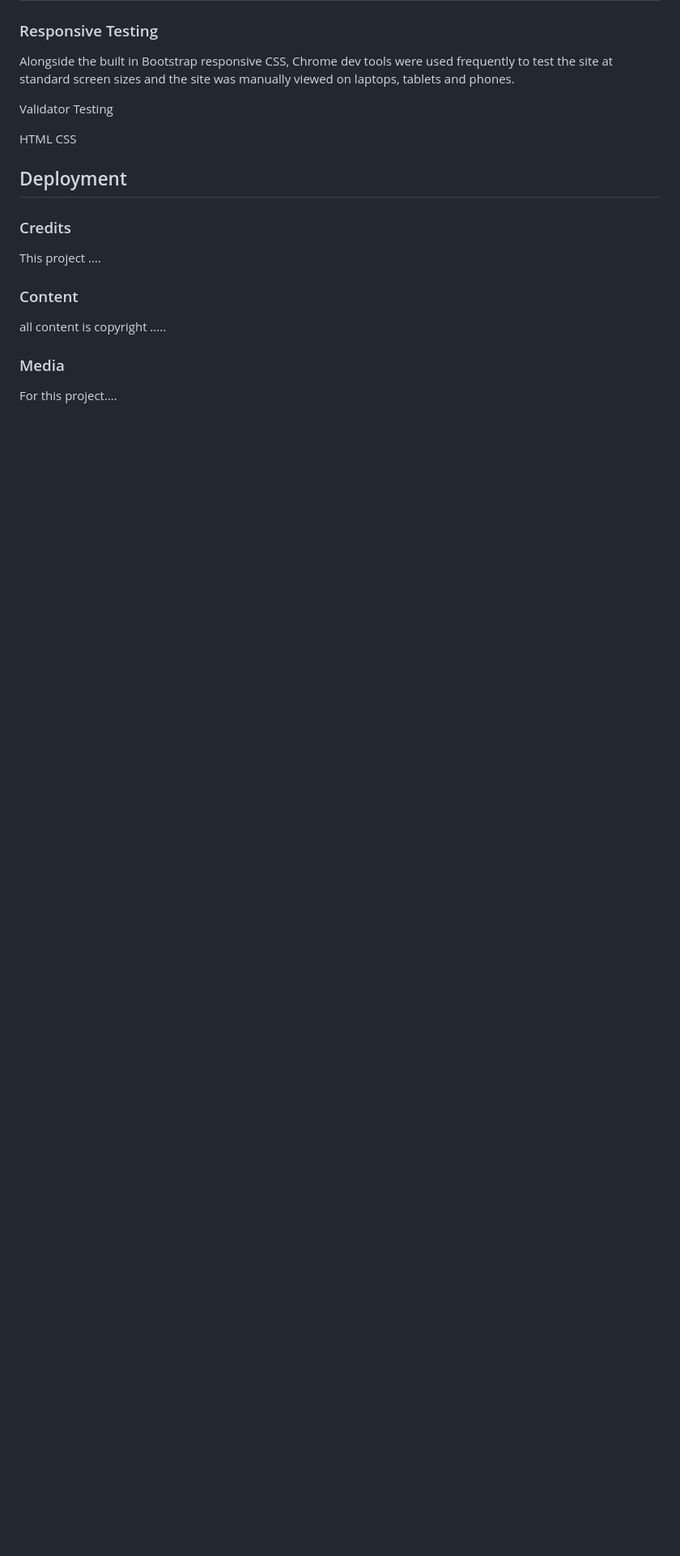
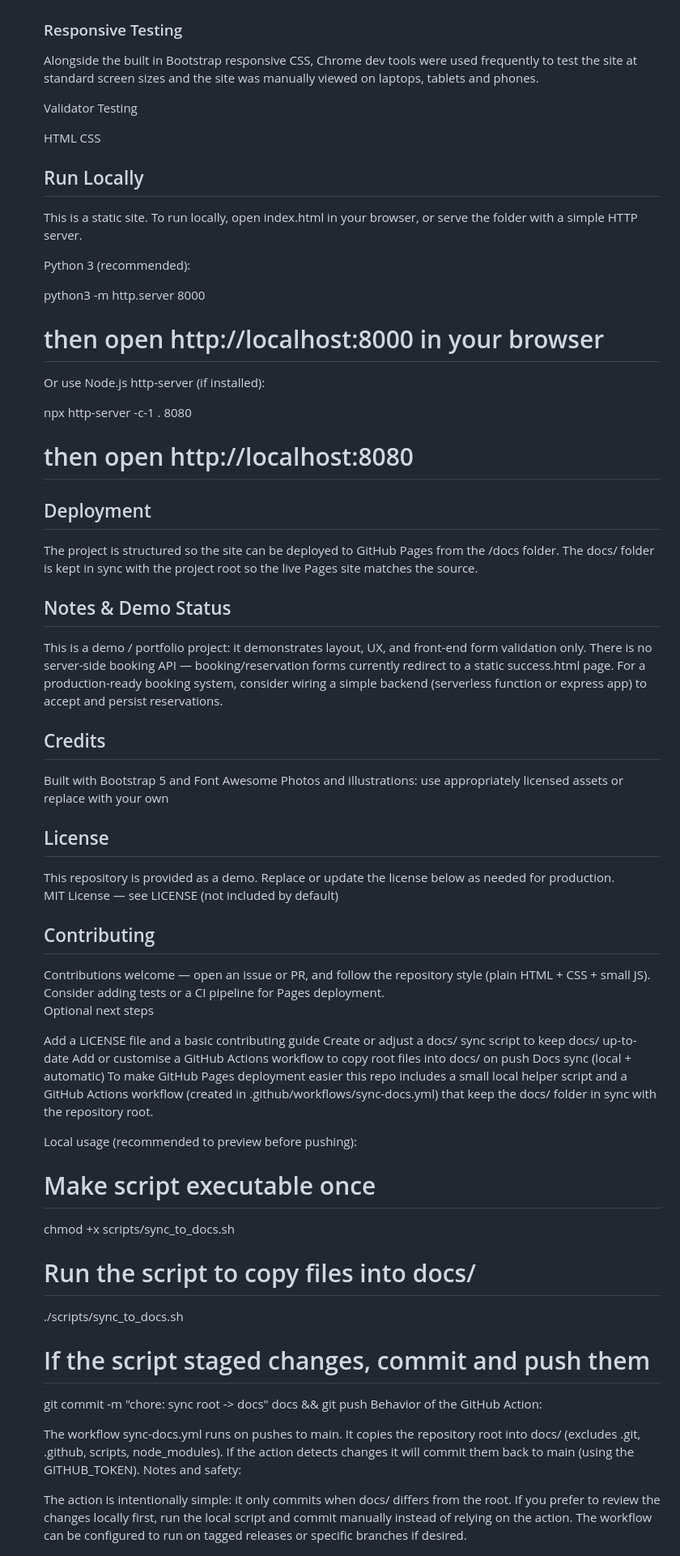
Before and after one commit to aimeelittle1708-hub/boardwalk-games, a Markdown page: README.md, the part around one of its changes. Shown at 81% size. GitHub-like rendering; blank space fills up the shorter version.

```diff
--- a/README.md
+++ b/README.md
@@ -73,11 +68,60 @@ Validator Testing
 <p>HTML
 CSS</p>
 
-<h2>Deployment </h2>
+<h2> Run Locally </h2>
 
-<h3>Credits </h3>
-This project ....
-<h3>Content </h3>
-all content is copyright .....
-<h3>Media</h3>
-For this project....
+This is a static site. To run locally, open index.html in your browser, or serve the folder with a simple HTTP server.
+
+Python 3 (recommended):
+
+python3 -m http.server 8000
+# then open http://localhost:8000 in your browser
+Or use Node.js http-server (if installed):
+
+npx http-server -c-1 . 8080
+# then open http://localhost:8080
+
+<h2> Deployment </h2>
+The project is structured so the site can be deployed to GitHub Pages from the /docs folder. The docs/ folder is kept in sync with the project root so the live Pages site matches the source.
+
+<h2> Notes & Demo Status </h2>
+This is a demo / portfolio project: it demonstrates layout, UX, and front-end form validation only. There is no server-side booking API — booking/reservation forms currently redirect to a static success.html page.
+For a production-ready booking system, consider wiring a simple backend (serverless function or express app) to accept and persist reservations.
+
+<h2>Credits </h2>
+Built with Bootstrap 5 and Font Awesome
+Photos and illustrations: use appropriately licensed assets or replace with your own
+<h2>License </h2>
+This repository is provided as a demo. Replace or update the license below as needed for production.
+
+MIT License — see LICENSE (not included by default)
+
+<h2>Contributing</h2>
+Contributions welcome — open an issue or PR, and follow the repository style (plain HTML + CSS + small JS). Consider adding tests or a CI pipeline for Pages deployment.
+
+Optional next steps
+
+Add a LICENSE file and a basic contributing guide
+Create or adjust a docs/ sync script to keep docs/ up-to-date
+Add or customise a GitHub Actions workflow to copy root files into docs/ on push
+Docs sync (local + automatic)
+To make GitHub Pages deployment easier this repo includes a small local helper script and a GitHub Actions workflow (created in .github/workflows/sync-docs.yml) that keep the docs/ folder in sync with the repository root.
+
+Local usage (recommended to preview before pushing):
+
+# Make script executable once
+chmod +x scripts/sync_to_docs.sh
+
+# Run the script to copy files into docs/
+./scripts/sync_to_docs.sh
+
+# If the script staged changes, commit and push them
+git commit -m "chore: sync root -> docs" docs && git push
+Behavior of the GitHub Action:
+
+The workflow sync-docs.yml runs on pushes to main.
+It copies the repository root into docs/ (excludes .git, .github, scripts, node_modules).
+If the action detects changes it will commit them back to main (using the GITHUB_TOKEN).
+Notes and safety:
+
+The action is intentionally simple: it only commits when docs/ differs from the root. If you prefer to review the changes locally first, run the local script and commit manually instead of relying on the action. The workflow can be configured to run on tagged releases or specific branches if desired.
```
Also changed, not shown: other parts of README.md (+7 -12 lines).
